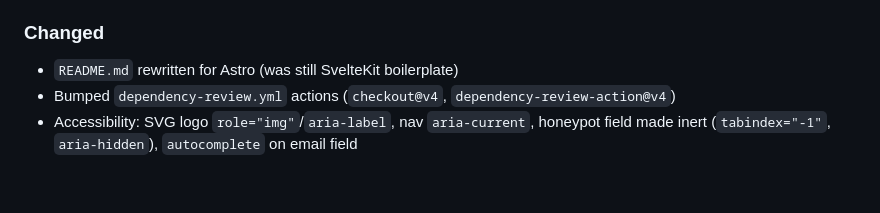
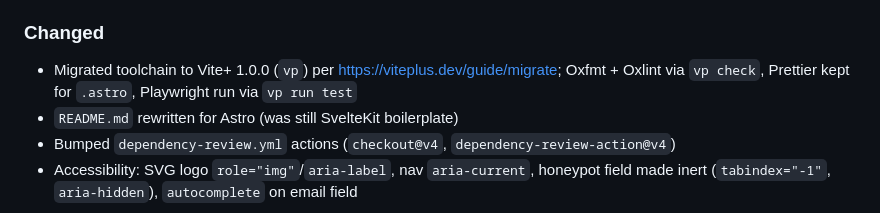
Before and after one commit to buckley-ca/buckley.ca, a Markdown page: CHANGELOG.md, the part around the change. Rendered like a GitHub page; blank space fills up the shorter version.

Commit message:
docs: note Vite+ 1.0.0 migration in changelog
Co-Authored-By: Claude Opus 5.5 <noreply@anthropic.com>
Claude-Session: https://claude.ai/code/session_0195wQ3A836JrQyjktEa1ykT

```diff
--- a/CHANGELOG.md
+++ b/CHANGELOG.md
@@ -20,6 +20,8 @@ and this project adheres to [Semantic Versioning](https://semver.org/spec/v2.0.0
 
 ### Changed
 
+- Migrated toolchain to Vite+ 1.0.0 (`vp`) per <https://viteplus.dev/guide/migrate>; Oxfmt +
+  Oxlint via `vp check`, Prettier kept for `.astro`, Playwright run via `vp run test`
 - `README.md` rewritten for Astro (was still SvelteKit boilerplate)
 - Bumped `dependency-review.yml` actions (`checkout@v4`, `dependency-review-action@v4`)
 - Accessibility: SVG logo `role="img"`/`aria-label`, nav `aria-current`, honeypot
```
